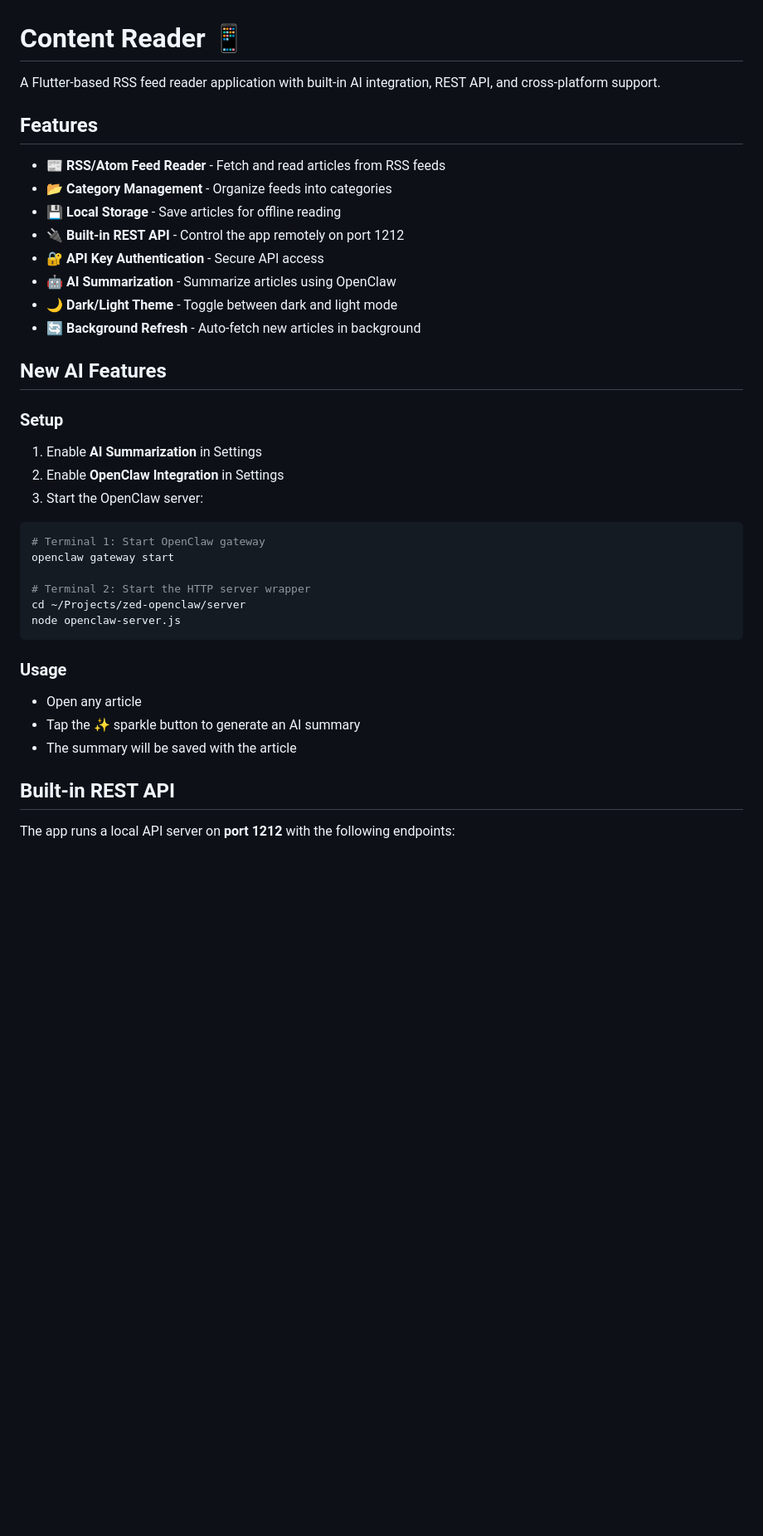
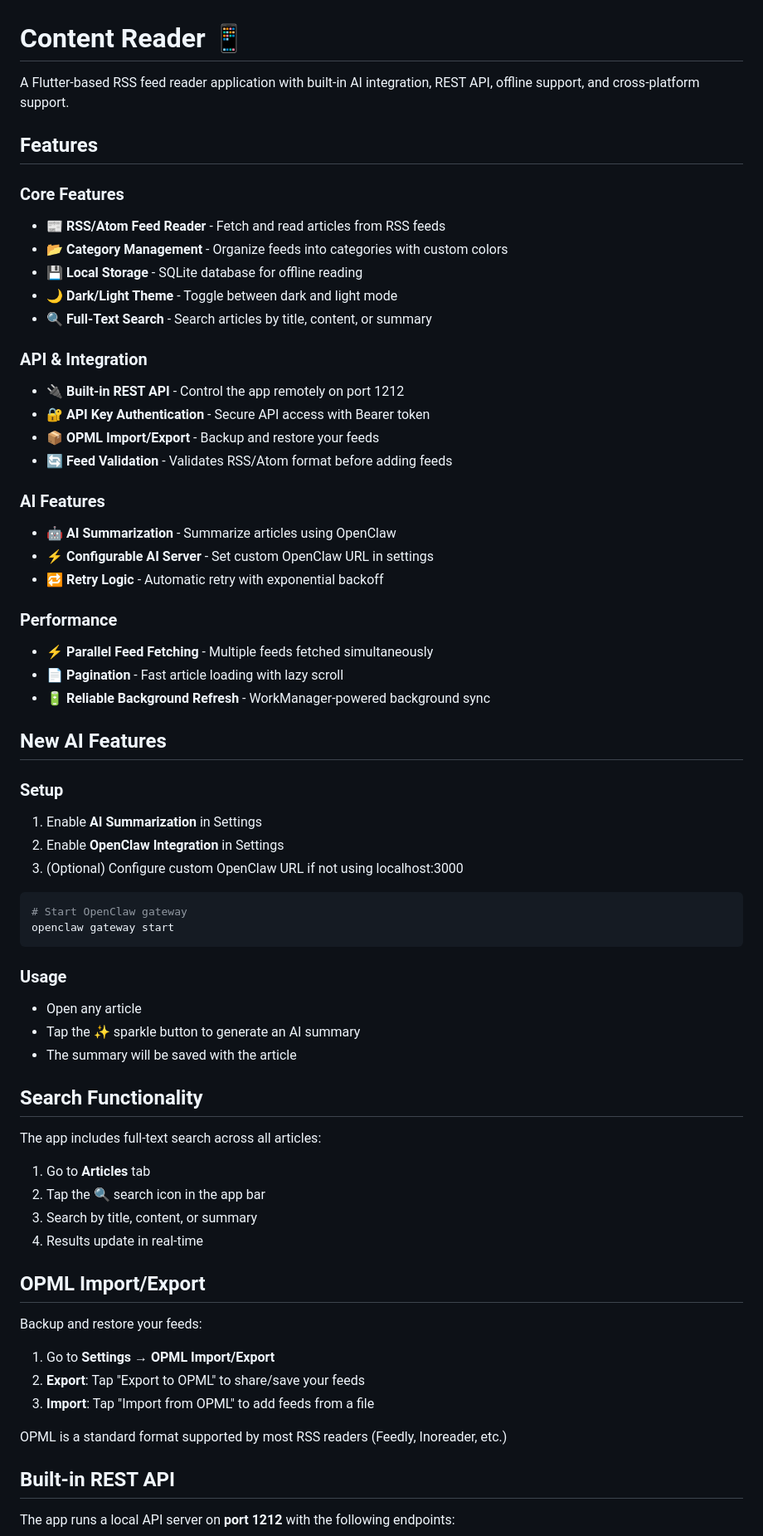
Before and after one commit to alfirus/content_reader, a Markdown page: README.md, the part around one of its changes. Shown at 83% size. Rendered like a GitHub page; blank space fills up the shorter version.

Commit message:
docs: Update README with new features (search, OPML, performance)

````diff
--- a/README.md
+++ b/README.md
@@ -1,38 +1,67 @@
 # Content Reader 📱
 
-A Flutter-based RSS feed reader application with built-in AI integration, REST API, and cross-platform support.
+A Flutter-based RSS feed reader application with built-in AI integration, REST API, offline support, and cross-platform support.
 
 ## Features
 
+### Core Features
 - 📰 **RSS/Atom Feed Reader** - Fetch and read articles from RSS feeds
-- 📂 **Category Management** - Organize feeds into categories
-- 💾 **Local Storage** - Save articles for offline reading
+- 📂 **Category Management** - Organize feeds into categories with custom colors
+- 💾 **Local Storage** - SQLite database for offline reading
+- 🌙 **Dark/Light Theme** - Toggle between dark and light mode
+- 🔍 **Full-Text Search** - Search articles by title, content, or summary
+
+### API & Integration
 - 🔌 **Built-in REST API** - Control the app remotely on port 1212
-- 🔐 **API Key Authentication** - Secure API access
+- 🔐 **API Key Authentication** - Secure API access with Bearer token
+- 📦 **OPML Import/Export** - Backup and restore your feeds
+- 🔄 **Feed Validation** - Validates RSS/Atom format before adding feeds
+
+### AI Features
 - 🤖 **AI Summarization** - Summarize articles using OpenClaw
-- 🌙 **Dark/Light Theme** - Toggle between dark and light mode
-- 🔄 **Background Refresh** - Auto-fetch new articles in background
+- ⚡ **Configurable AI Server** - Set custom OpenClaw URL in settings
+- 🔁 **Retry Logic** - Automatic retry with exponential backoff
+
+### Performance
+- ⚡ **Parallel Feed Fetching** - Multiple feeds fetched simultaneously
+- 📄 **Pagination** - Fast article loading with lazy scroll
+- 🔋 **Reliable Background Refresh** - WorkManager-powered background sync
 
 ## New AI Features
 
 ### Setup
 1. Enable **AI Summarization** in Settings
 2. Enable **OpenClaw Integration** in Settings
-3. Start the OpenClaw server:
+3. (Optional) Configure custom OpenClaw URL if not using localhost:3000
 
 ```bash
-# Terminal 1: Start OpenClaw gateway
+# Start OpenClaw gateway
 openclaw gateway start
-
-# Terminal 2: Start the HTTP server wrapper
-cd ~/Projects/zed-openclaw/server
-node openclaw-server.js
 ```
 
 ### Usage
 - Open any article
 - Tap the ✨ sparkle button to generate an AI summary
 - The summary will be saved with the article
+
+## Search Functionality
+
+The app includes full-text search across all articles:
+
+1. Go to **Articles** tab
+2. Tap the 🔍 search icon in the app bar
+3. Search by title, content, or summary
+4. Results update in real-time
+
+## OPML Import/Export
+
+Backup and restore your feeds:
+
+1. Go to **Settings** → **OPML Import/Export**
+2. **Export**: Tap "Export to OPML" to share/save your feeds
+3. **Import**: Tap "Import from OPML" to add feeds from a file
+
+OPML is a standard format supported by most RSS readers (Feedly, Inoreader, etc.)
 
 ## Built-in REST API
 
````
Also changed, not shown: other parts of README.md (+21 -1 lines).
